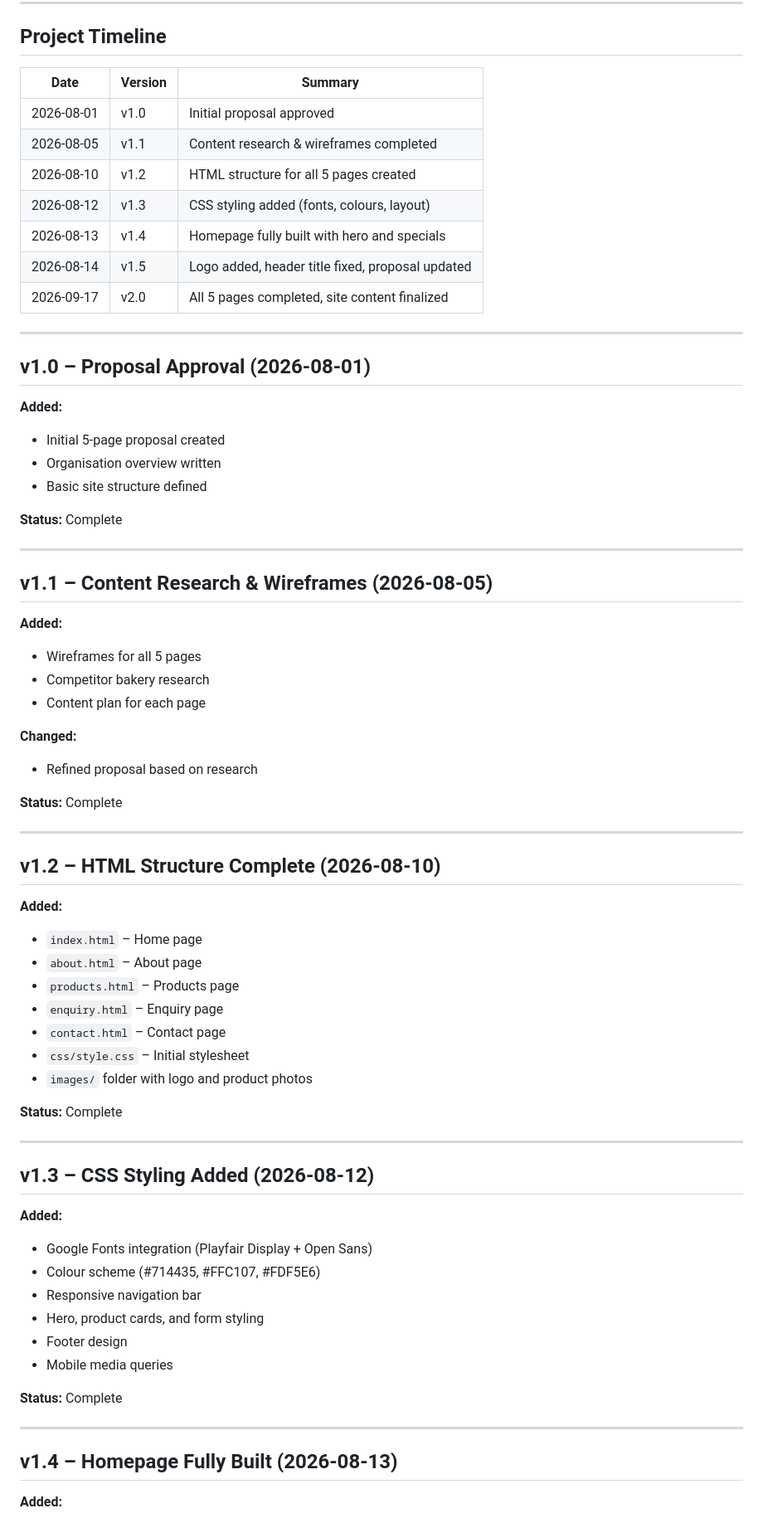
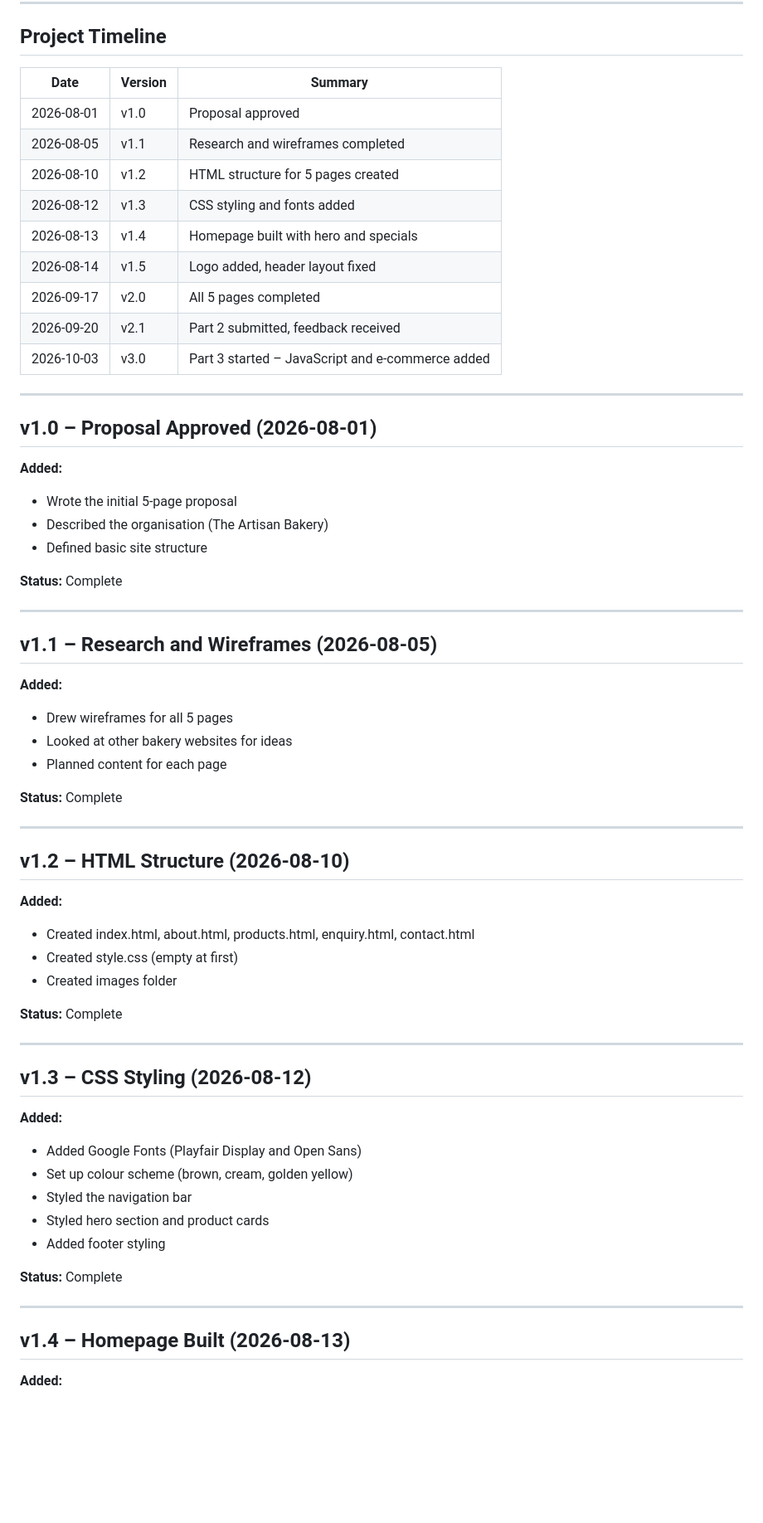
Before and after one commit to Shammahweb/WEDE5020-Project, a Markdown page: CHANGELOG.md, the part around one of its changes. Shown at 83% size. Drawn GitHub-style; blank space fills up the shorter version.

```diff
--- a/CHANGELOG.md
+++ b/CHANGELOG.md
@@ -4,72 +4,66 @@
 
 ## Project Timeline
 
-| Date       | Version | Summary                                          |
-|------------|---------|--------------------------------------------------|
-| 2026-08-01 | v1.0    | Initial proposal approved                        |
-| 2026-08-05 | v1.1    | Content research & wireframes completed          |
-| 2026-08-10 | v1.2    | HTML structure for all 5 pages created           |
-| 2026-08-12 | v1.3    | CSS styling added (fonts, colours, layout)       |
-| 2026-08-13 | v1.4    | Homepage fully built with hero and specials      |
-| 2026-08-14 | v1.5    | Logo added, header title fixed, proposal updated |
-| 2026-09-17 | v2.0    | All 5 pages completed, site content finalized    |
+| Date       | Version | Summary                                             |
+|------------|---------|-----------------------------------------------------|
+| 2026-08-01 | v1.0    | Proposal approved                                   |
+| 2026-08-05 | v1.1    | Research and wireframes completed                   |
+| 2026-08-10 | v1.2    | HTML structure for 5 pages created                  |
+| 2026-08-12 | v1.3    | CSS styling and fonts added                         |
+| 2026-08-13 | v1.4    | Homepage built with hero and specials               |
+| 2026-08-14 | v1.5    | Logo added, header layout fixed                     |
+| 2026-09-17 | v2.0    | All 5 pages completed                               |
+| 2026-09-20 | v2.1    | Part 2 submitted, feedback received                 |
+| 2026-10-03 | v3.0    | Part 3 started – JavaScript and e-commerce added    |
 
 ---
 
-## v1.0 – Proposal Approval (2026-08-01)
+## v1.0 – Proposal Approved (2026-08-01)
 
 **Added:**
-- Initial 5-page proposal created
-- Organisation overview written
-- Basic site structure defined
+- Wrote the initial 5-page proposal
+- Described the organisation (The Artisan Bakery)
+- Defined basic site structure
 
 **Status:** Complete
 
 ---
 
-## v1.1 – Content Research & Wireframes (2026-08-05)
+## v1.1 – Research and Wireframes (2026-08-05)
 
 **Added:**
-- Wireframes for all 5 pages
-- Competitor bakery research
-- Content plan for each page
-
-**Changed:**
-- Refined proposal based on research
+- Drew wireframes for all 5 pages
+- Looked at other bakery websites for ideas
+- Planned content for each page
 
 **Status:** Complete
 
 ---
 
-## v1.2 – HTML Structure Complete (2026-08-10)
+## v1.2 – HTML Structure (2026-08-10)
 
 **Added:**
-- `index.html` – Home page
-- `about.html` – About page
-- `products.html` – Products page
-- `enquiry.html` – Enquiry page
-- `contact.html` – Contact page
-- `css/style.css` – Initial stylesheet
-- `images/` folder with logo and product photos
+- Created index.html, about.html, products.html, enquiry.html, contact.html
+- Created style.css (empty at first)
+- Created images folder
 
 **Status:** Complete
 
 ---
 
-## v1.3 – CSS Styling Added (2026-08-12)
+## v1.3 – CSS Styling (2026-08-12)
 
 **Added:**
-- Google Fonts integration (Playfair Display + Open Sans)
-- Colour scheme (#714435, #FFC107, #FDF5E6)
-- Responsive navigation bar
-- Hero, product cards, and form styling
-- Footer design
-- Mobile media queries
+- Added Google Fonts (Playfair Display and Open Sans)
+- Set up colour scheme (brown, cream, golden yellow)
+- Styled the navigation bar
+- Styled hero section and product cards
+- Added footer styling
 
 **Status:** Complete
 
 ---
 
-## v1.4 – Homepage Fully Built (2026-08-13)
+## v1.4 – Homepage Built (2026-08-13)
 
 **Added:**
```
Also changed, not shown: other parts of CHANGELOG.md (+96 -46 lines).
